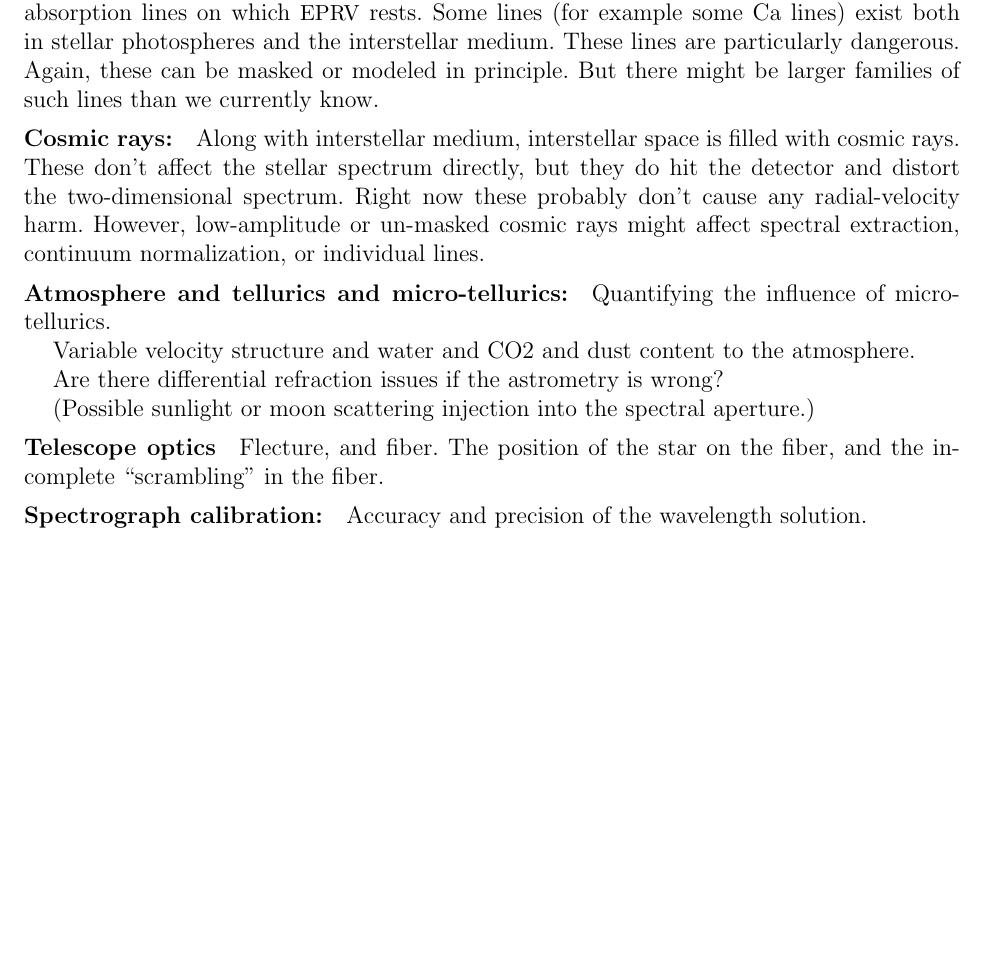
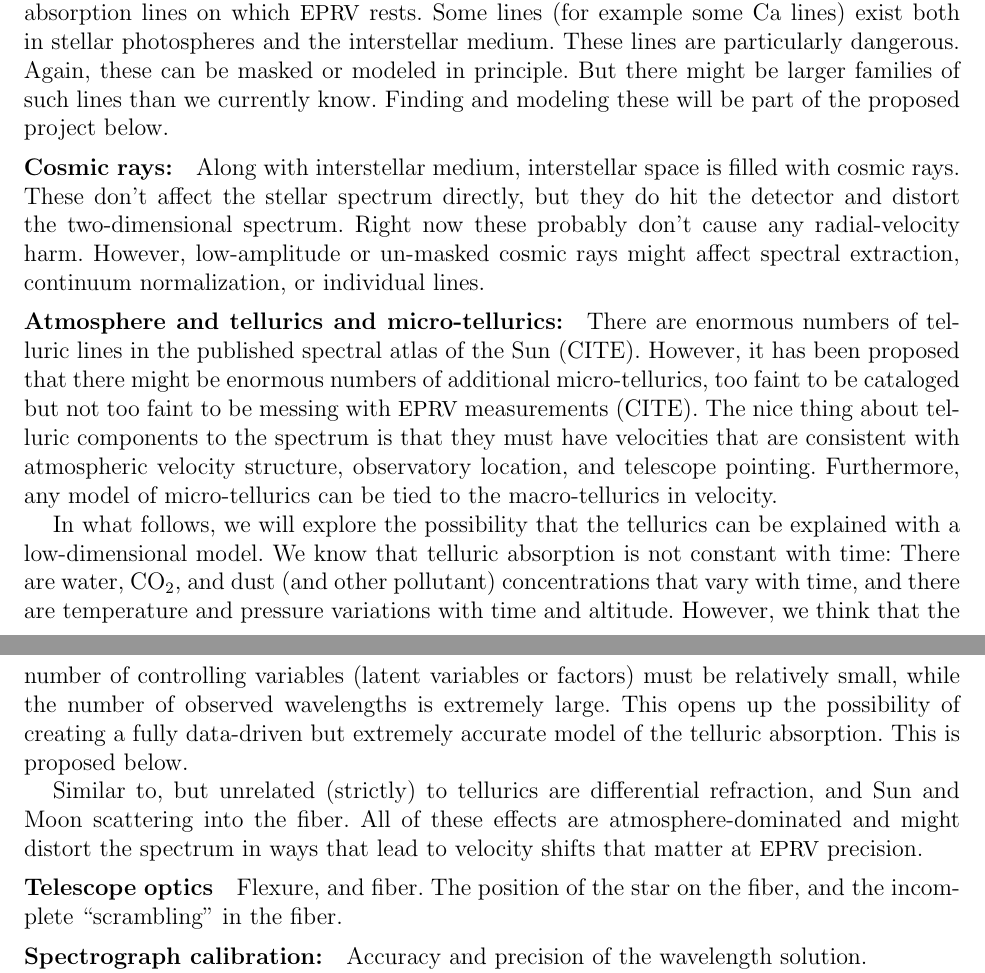
Before and after one commit to davidwhogg/GetRichOrDieTrying, a LaTeX document (Avast/description.tex): part of page 3 of 5 before the commit and two parts of pages 3 and 4 of 5 after it, the two joined at a grey line, cut so that both start at the same text, the shorter picture padded with empty space. Compiled offline with pdfLaTeX.

Commit message:
tellurics

```diff
--- a/Avast/description.tex
+++ b/Avast/description.tex
@@ -193,6 +194,7 @@ Some lines (for example some Ca lines) exist both in stellar photospheres
 and the interstellar medium. These lines are particularly dangerous.
 Again, these can be masked or modeled in principle. But there might be
 larger families of such lines than we currently know.
+Finding and modeling these will be part of the proposed project below.
 
 \paragraph{Cosmic rays:}
 Along with interstellar medium, interstellar space is filled with cosmic
@@ -204,16 +206,34 @@ However, low-amplitude or un-masked cosmic rays might affect spectral extraction
 continuum normalization, or individual lines.
 
 \paragraph{Atmosphere and tellurics and micro-tellurics:}
-Quantifying the influence of micro-tellurics.
+There are enormous numbers of telluric lines in the published spectral atlas
+of the Sun (CITE). However, it has been proposed that there might be enormous
+numbers of additional micro-tellurics, too faint to be cataloged but not too faint
+to be messing with \EPRV\ measurements (CITE).
+The nice thing about telluric components to the spectrum is that they must
+have velocities that are consistent with atmospheric velocity structure,
+observatory location,  and telescope pointing.
+Furthermore, any model of micro-tellurics can be tied to the macro-tellurics
+in velocity.
 
-Variable velocity structure and water and CO2 and dust content to the atmosphere.
+In what follows, we will explore the possibility that the tellurics can be
+explained with a low-dimensional model.
+We know that telluric absorption is not constant with time: There are water,
+CO$_2$, and dust (and other pollutant) concentrations that vary with time, and
+there are temperature and pressure variations with time and altitude.
+However, we think that the number of controlling variables (latent variables or
+factors) must be relatively small, while the number of observed wavelengths is
+extremely large.
+This opens up the possibility of creating a fully data-driven but extremely accurate
+model of the telluric absorption. This is proposed below.
 
-Are there differential refraction issues if the astrometry is wrong?
-
-(Possible sunlight or moon scattering injection into the spectral aperture.)
+Similar to, but unrelated (strictly) to tellurics are differential
+refraction, and Sun and Moon scattering into the fiber.
+All of these effects are atmosphere-dominated and might distort the spectrum
+in ways that lead to velocity shifts that matter at \EPRV\ precision.
 
 \paragraph{Telescope optics}
-Flecture, and fiber. The position of the star on the fiber, and the
+Flexure, and fiber. The position of the star on the fiber, and the
 incomplete ``scrambling'' in the fiber.
 
 \paragraph{Spectrograph calibration:}
```
Also changed, not shown: Avast/description.tex (3 more changed lines).
